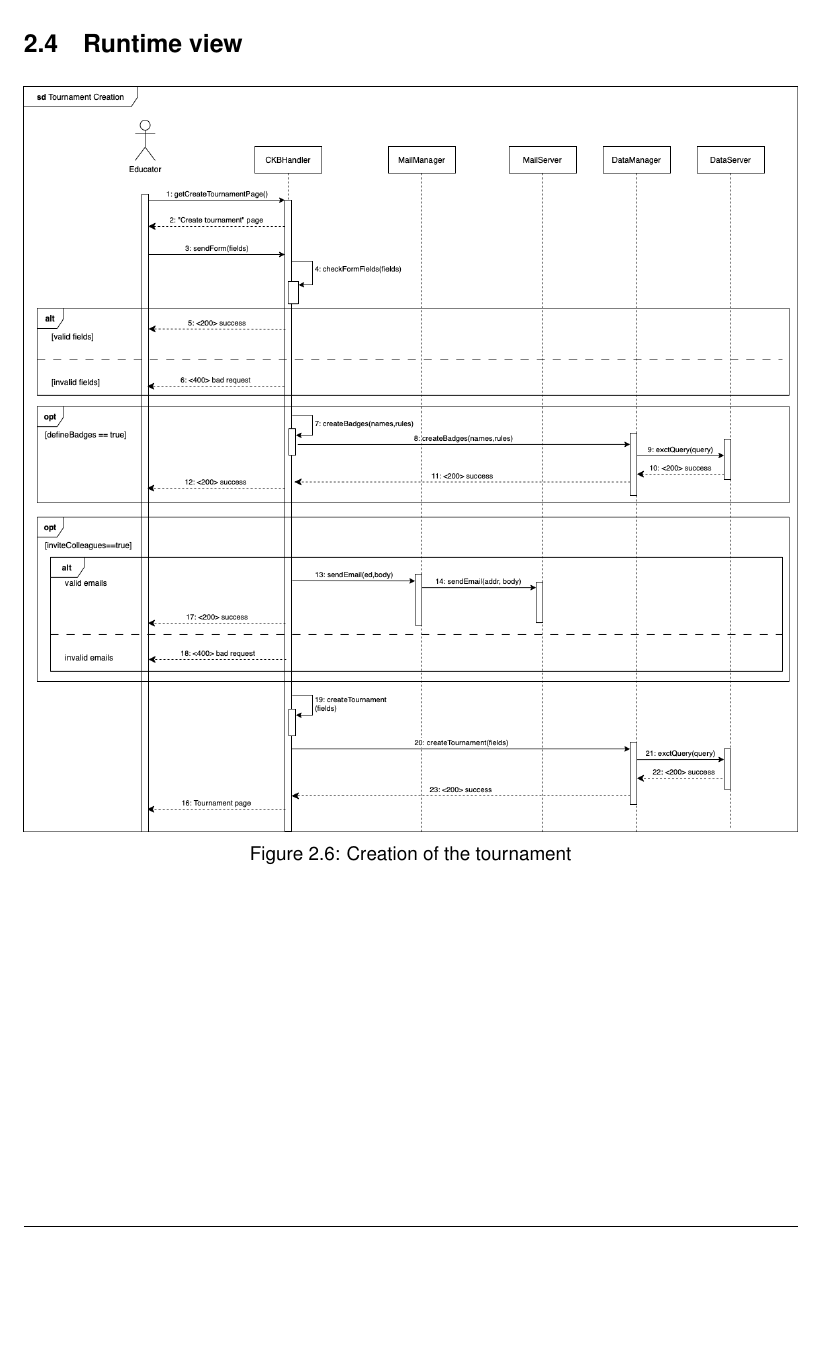
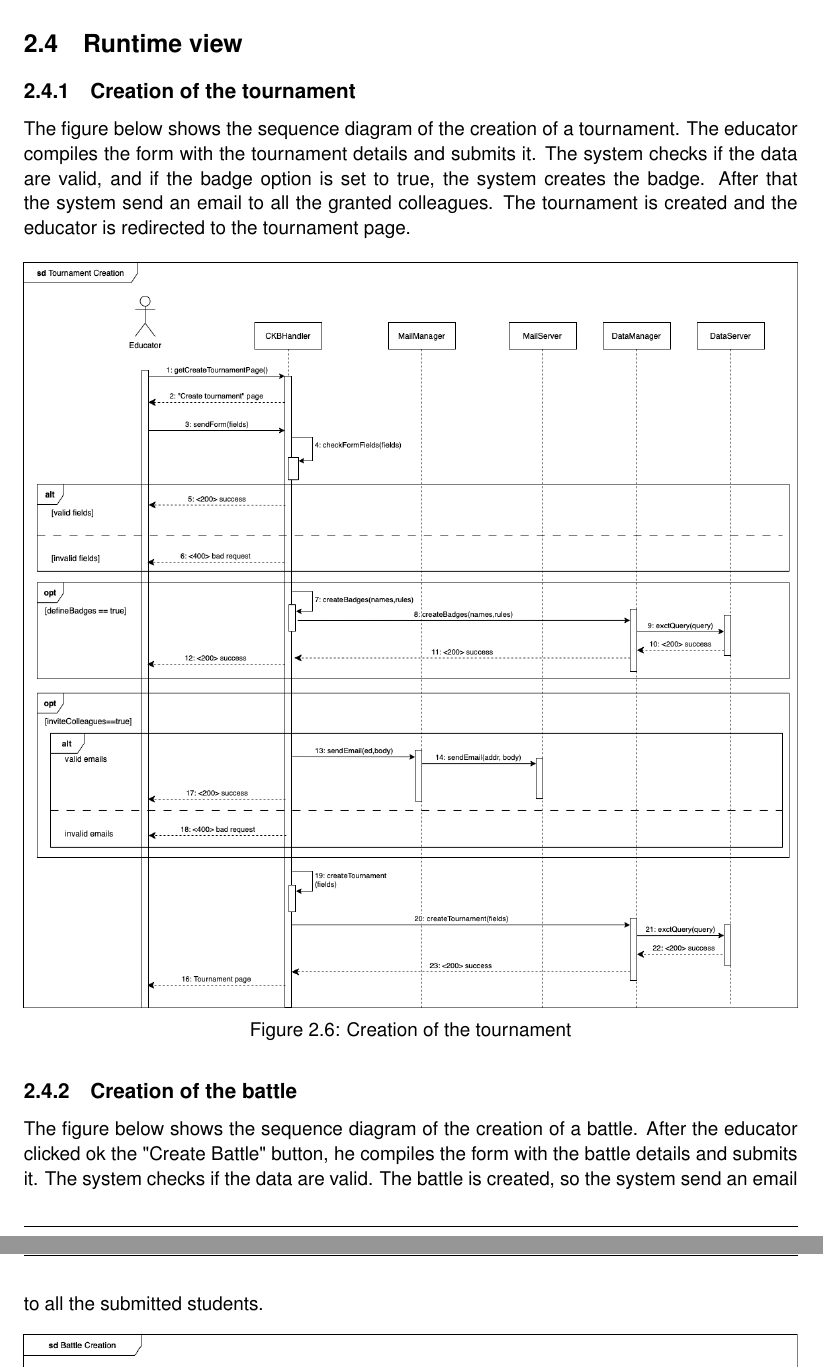
Before and after one commit to antilupovolante/MassaraNguyenBaNicotri, a LaTeX book (DD/DD.tex, which reads DD/chapters/02_architectural_design.tex): part of page 13 of 21 before the commit and two parts of pages 13 and 14 of 21 after it, the two joined at a grey line, cut so that both start at the same text, the shorter picture padded with empty space. Compiled offline with pdfLaTeX.

Commit message:
add seq diagrams description

```diff
--- a/DD/chapters/02_architectural_design.tex
+++ b/DD/chapters/02_architectural_design.tex
@@ -105,11 +105,22 @@ The deployment diagram offers a more detailed view over the hardware and softwar
 \end{itemize}
 \section{Runtime view}
 
-\begin{figure}[H]
+\subsection{Creation of the tournament}
+The figure below shows the sequence diagram of the creation of a tournament. The educator compiles the form
+ with the tournament details and submits it. The system checks if the data are valid, and if the badge option is set to true, the system creates the badge.
+ After that the system send an email to all the granted colleagues. The tournament is created and the educator is redirected to the tournament page.
+
+ \begin{figure}[H]
     \centering
     \includegraphics[width=1\textwidth]{images/seq_diagrams/tournament_creation_DD.png}
     \caption{Creation of the tournament}
 \end{figure}
+
+\subsection{Creation of the battle}
+The figure below shows the sequence diagram of the creation of a battle. After the educator clicked ok the "Create Battle" button, he compiles the form
+ with the battle details and submits it. The system checks if the data are valid. The battle is created, so the system send an email to all
+ the submitted students.
+
 
 \begin{figure}[H]
     \centering
```
Also changed, not shown: DD/chapters/02_architectural_design.tex (9 more changed lines).
